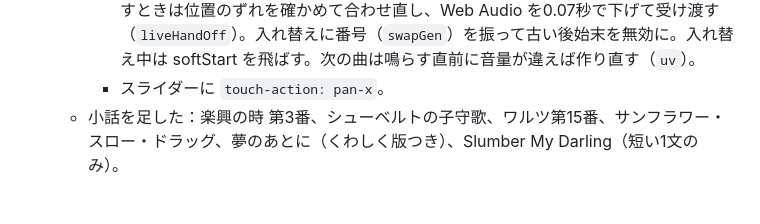
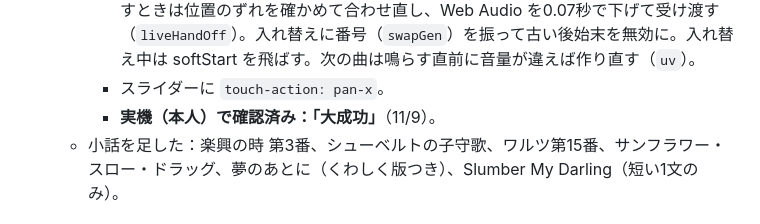
Before and after one commit to kakkun15/tooku-no-mado, a Markdown page: HANDOFF.md, the part around the change. GitHub-like rendering.

Commit message:
HANDOFF：音量の直しを実機で確認済み
Co-Authored-By: Claude Opus 5.5 <noreply@anthropic.com>
Claude-Session: https://claude.ai/code/session_019WKUm6seeFdc7wTBP3npoH

```diff
--- a/HANDOFF.md
+++ b/HANDOFF.md
@@ -97,6 +97,7 @@
     - 曲の音量は2乗の目盛り（`volGain()`）。保存済みの値は一度だけ同じ大きさに聞こえる数字へ置き換え（`prefs.js` の `volCurve`、30→55）。既定値も55。環境音は今までどおり。
     - 動かしている間の Web Audio（`LIVE`）：出口が止まっていたら resume してから再試行、Web Audio 用の音は曲の用意のときに先に作る（`prepLive`）、出だしは0から上げてから audio 要素を消音、戻すのは指を離したとき（`volCommit`、保険1.5秒）。戻すときは位置のずれを確かめて合わせ直し、Web Audio を0.07秒で下げて受け渡す（`liveHandOff`）。入れ替えに番号（`swapGen`）を振って古い後始末を無効に。入れ替え中は softStart を飛ばす。次の曲は鳴らす直前に音量が違えば作り直す（`uv`）。
     - スライダーに `touch-action: pan-x`。
+    - **実機（本人）で確認済み：「大成功」**（11/9）。
   - 小話を足した：楽興の時 第3番、シューベルトの子守歌、ワルツ第15番、サンフラワー・スロー・ドラッグ、夢のあとに（くわしく版つき）、Slumber My Darling（短い1文のみ）。
 
 ## まだのこと・気になっていること
```
